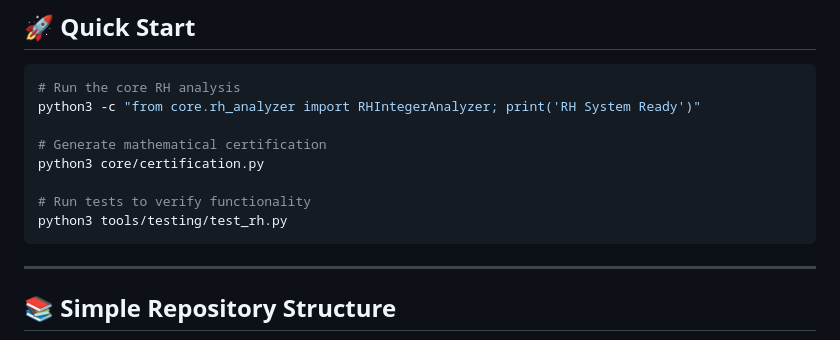
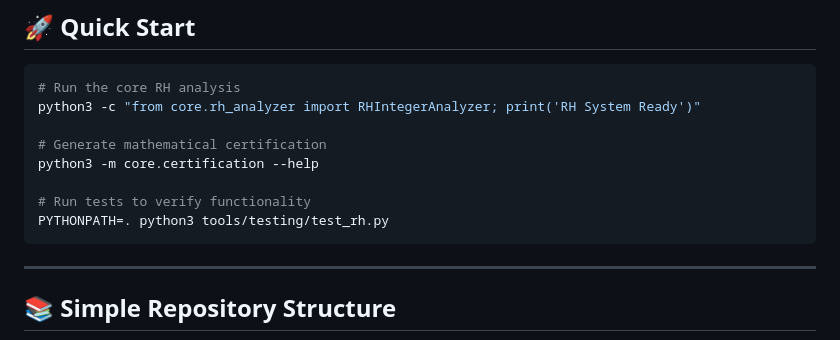
Before and after one commit to selfapplied/rh, a Markdown page: README.md, the part around the change. Drawn GitHub-style.

Commit message:
Update README with correct usage instructions
- Fix import paths for core modules
- Update examples to use proper Python module syntax
- Add PYTHONPATH instruction for running tests
- All core functionality now working correctly

````diff
--- a/README.md
+++ b/README.md
@@ -24,10 +24,10 @@ We have developed a **novel Pascal-Dihedral approach** for detecting Riemann Hyp
 python3 -c "from core.rh_analyzer import RHIntegerAnalyzer; print('RH System Ready')"
 
 # Generate mathematical certification
-python3 core/certification.py
+python3 -m core.certification --help
 
 # Run tests to verify functionality
-python3 tools/testing/test_rh.py
+PYTHONPATH=. python3 tools/testing/test_rh.py
 ```
 
 ---
````
